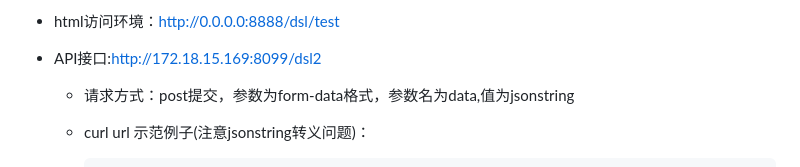
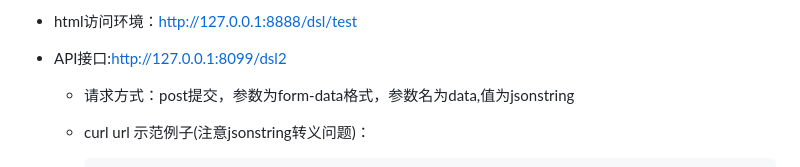
Before and after one commit to LumenVestige/Json2DSLFormatModel, a Markdown page: README.md, the part around the change. GitHub-like rendering.

````diff
--- a/README.md
+++ b/README.md
@@ -1,5 +1,5 @@
-+ html访问环境：http://0.0.0.0:8888/dsl/test
-+ API接口:http://172.18.15.169:8099/dsl2
++ html访问环境：http://127.0.0.1:8888/dsl/test
++ API接口:http://127.0.0.1:8099/dsl2
     + 请求方式：post提交，参数为form-data格式，参数名为data,值为jsonstring
     + curl url 示范例子(注意jsonstring转义问题)：
         ```
````
